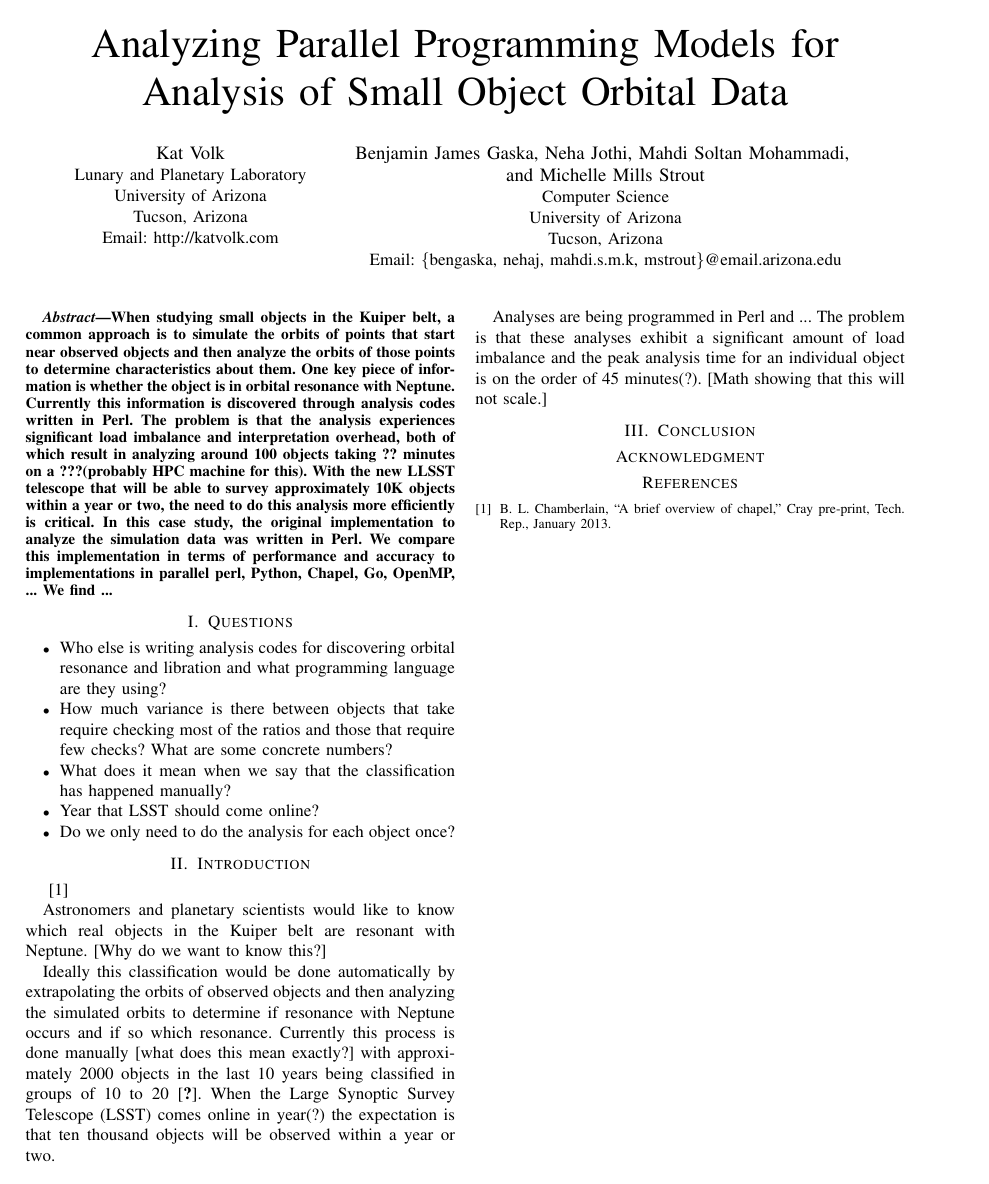
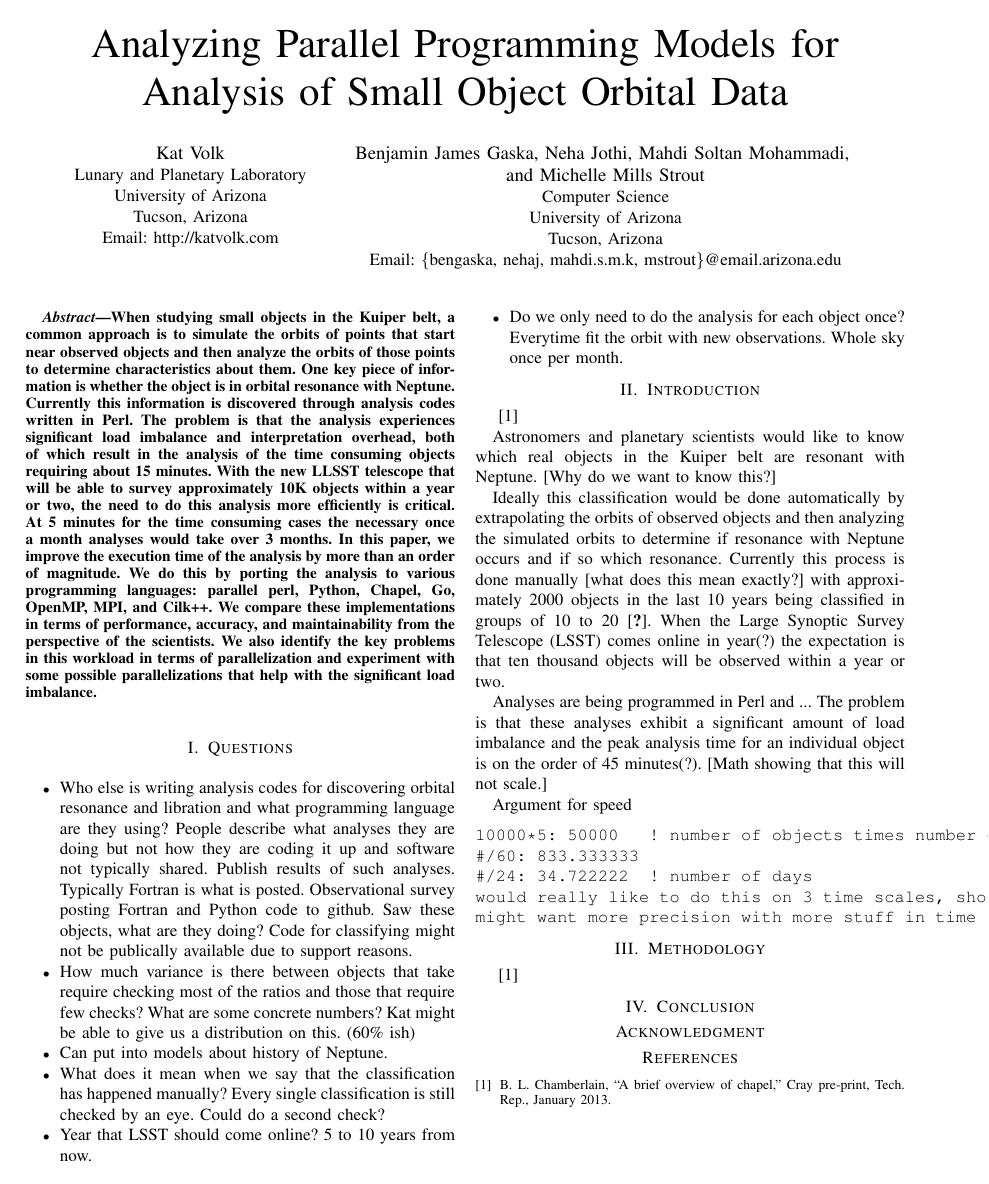
Before and after one commit to nehajothi/ComputerNetworks, a LaTeX paper (LibrationCS620Spring16/iiswc16-submission.tex): the whole page. Compiled offline with pdfLaTeX; a missing font is replaced by an installed copy or a similar font; a LaTeX package or settings file that is missing is left out.

Commit message:
Typed in some answers that Kat had.

```diff
--- a/LibrationCS620Spring16/iiswc16-submission.tex
+++ b/LibrationCS620Spring16/iiswc16-submission.tex
@@ -34,14 +34,20 @@ of points that start near observed objects and then analyze the orbits of those
 characteristics about them.  One key piece of information is whether the object is in orbital resonance
 with Neptune.  Currently this information is discovered through analysis codes written
 in Perl.  The problem is that the analysis experiences significant load imbalance and interpretation
-overhead, both of which result in analyzing around 100 objects taking ?? minutes
-on a ???(probably HPC machine for this).  With the new LLSST telescope that will be able
+overhead, both of which result in the analysis of the time consuming objects requiring
+about 15 minutes.  With the new LLSST telescope that will be able
 to survey approximately 10K objects within a year or two, the need to do this analysis
 more efficiently is critical.
-In this case study, the original implementation to analyze the simulation data was
-written in Perl.  We compare this implementation in terms of performance and accuracy
-to implementations in parallel perl, Python, Chapel, Go, OpenMP, ...
-We find ...
+At 5 minutes for the time consuming cases the necessary once a month analyses would
+ take over 3 months.
+In this paper, we improve the execution time of the analysis by more than an order of
+magnitude.  We do this by porting the analysis to various programming languages:
+parallel perl, Python, Chapel, Go, OpenMP, MPI, and Cilk++.
+We compare these implementations in terms of performance, accuracy,
+and maintainability from the perspective of the scientists.  We also
+identify the key problems in this workload in terms of parallelization and
+experiment with some possible parallelizations that help with the
+significant load imbalance.
 \end{abstract}
 
 \IEEEpeerreviewmaketitle
@@ -52,11 +58,26 @@ We find ...
 \begin{itemize}
 \item Who else is writing analysis codes for discovering orbital resonance and libration and
 what programming language are they using?
+People describe what analyses they are doing but not how they are coding it up and
+software not typically shared. Publish results of such analyses.
+Typically Fortran is what is posted.
+Observational survey posting Fortran and Python code to github.
+Saw these objects, what are they doing?  Code for classifying might not be publically
+available due to support reasons.
+
 \item How much variance is there between objects that take require checking most of the
 ratios and those that require few checks?  What are some concrete numbers?
+Kat might be able to give us a distribution on this. (60\% ish)
+
+\item Can put into models about history of Neptune.
+
 \item What does it mean when we say that the classification has happened manually?
-\item Year that LSST should come online?
+Every single classification is still checked by an eye.  Could do a second check?
+
+\item Year that LSST should come online?  5 to 10 years from now.
+
 \item Do we only need to do the analysis for each object once?
+Everytime fit the orbit with new observations.  Whole sky once per month.
 \end{itemize}
 
 %%%%%%%%%%%%%%%%%%%%%%%%%%
@@ -85,6 +106,19 @@ and the peak analysis time for an individual object is
 on the order of 45 minutes(?).
 [Math showing that this will not scale.]
 
+Argument for speed
+\begin{verbatim}
+10000*5: 50000   ! number of objects times number of minutes for a long one.
+#/60: 833.333333
+#/24: 34.722222  ! number of days
+would really like to do this on 3 time scales, short, medium, and long term
+might want more precision with more stuff in time files
+\end{verbatim}
+
+%%%%%%%%%%%%%%%%%%%%%%%%%%
+\section{Methodology}
+
+~\cite{ChapelOverviewJan13}
 
 
 %%%%%%%%%%%%%%%%%%%%%%%%%%
```
